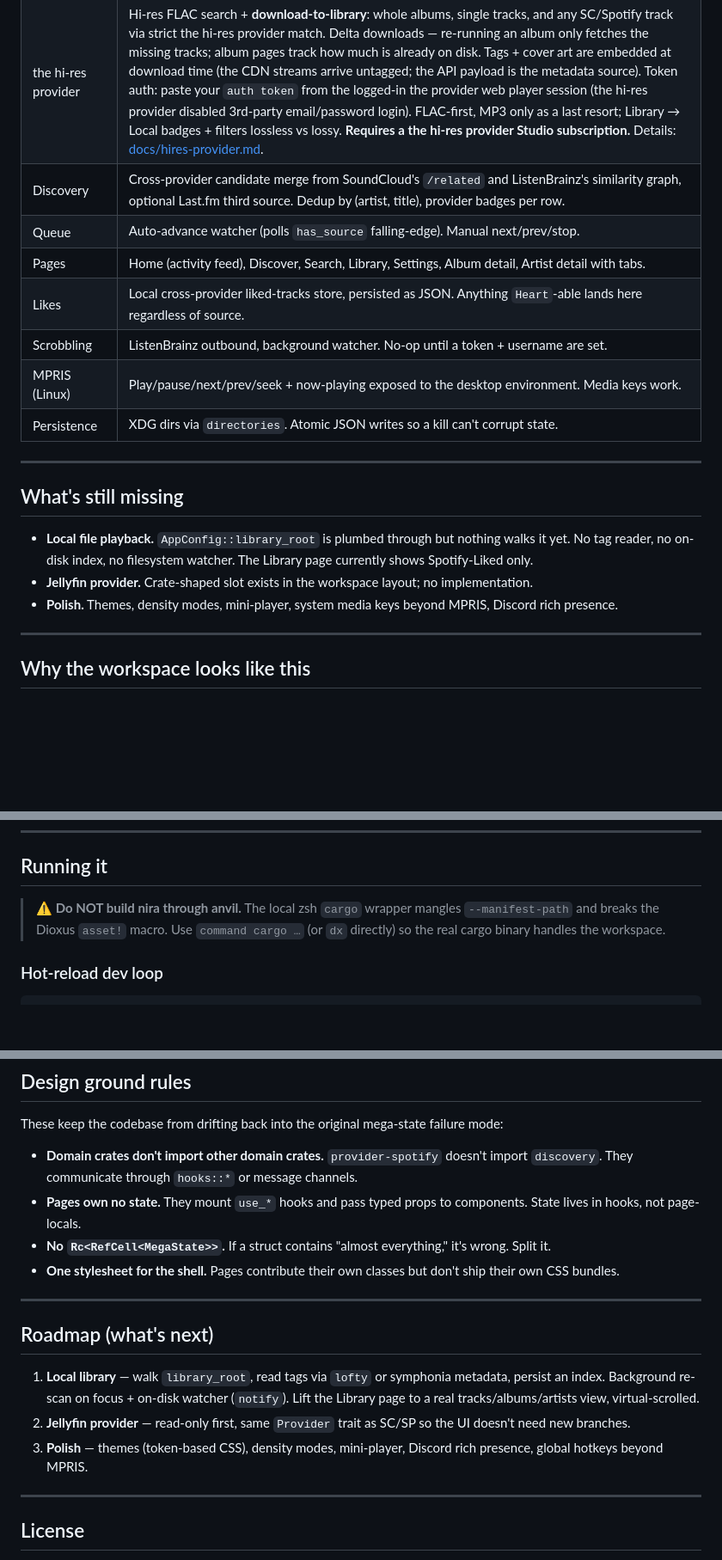
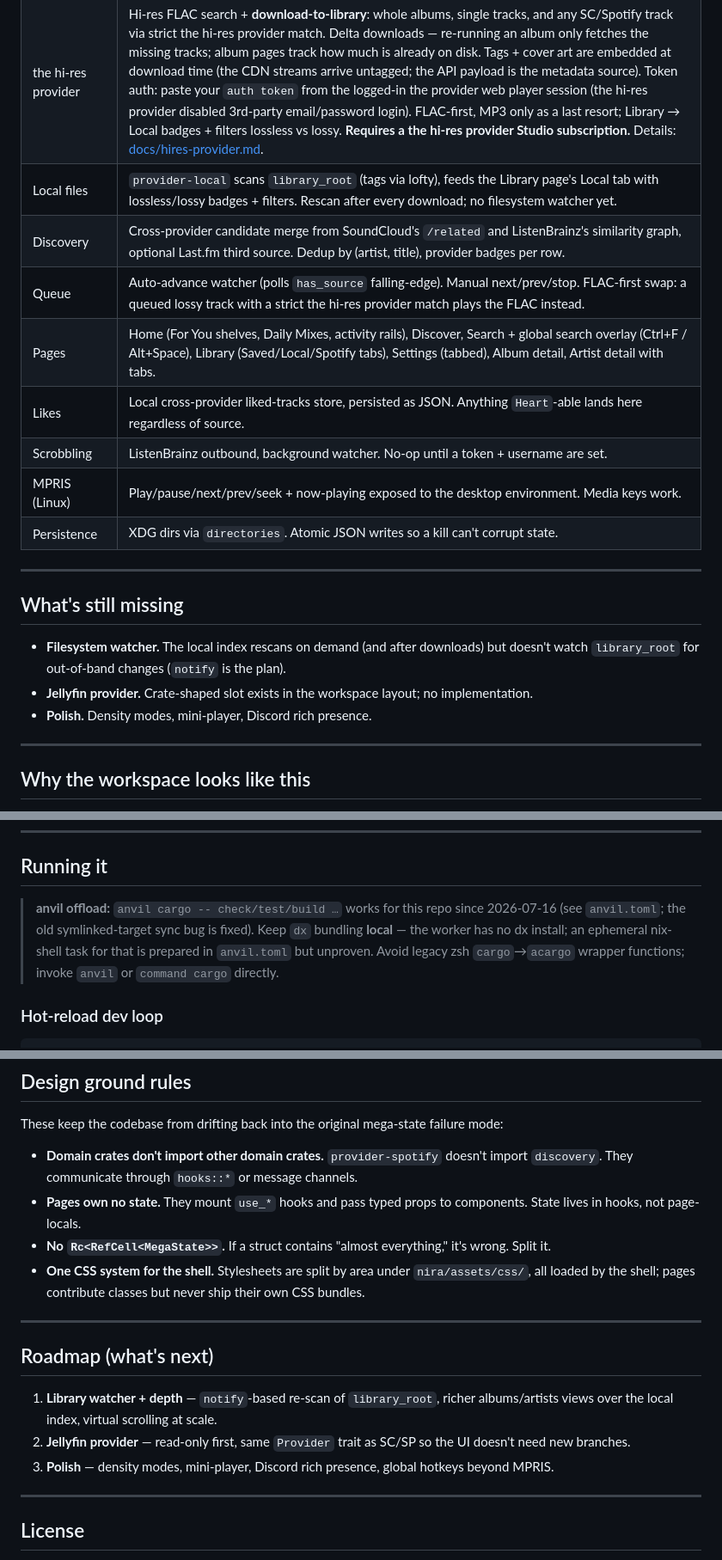
Before and after one commit to drvcvt/nira, a Markdown page: README.md, 3 parts joined by grey strips. Shown at 86% size. Rendered like a GitHub page; blank space fills up the shorter version.

Commit message:
Refresh README to current state

```diff
--- a/README.md
+++ b/README.md
@@ -39,9 +39,10 @@ picked.
 | SoundCloud        | Public `client_id` auto-detected from the web player. Search, track resolve, related-tracks feed. No login. |
 | Spotify           | OAuth PKCE (user brings their own Developer Client ID). Search, liked songs, artist/album detail. Playback via librespot — **requires Spotify Premium**. |
 | the hi-res provider             | Hi-res FLAC search + **download-to-library**: whole albums, single tracks, and any SC/Spotify track via strict the hi-res provider match. Delta downloads — re-running an album only fetches the missing tracks; album pages track how much is already on disk. Tags + cover art are embedded at download time (the CDN streams arrive untagged; the API payload is the metadata source). Token auth: paste your `auth token` from the logged-in the provider web player session (the hi-res provider disabled 3rd-party email/password login). FLAC-first, MP3 only as a last resort; Library → Local badges + filters lossless vs lossy. **Requires a the hi-res provider Studio subscription.** Details: [docs/hires-provider.md](docs/hires-provider.md). |
+| Local files       | `provider-local` scans `library_root` (tags via lofty), feeds the Library page's Local tab with lossless/lossy badges + filters. Rescan after every download; no filesystem watcher yet. |
 | Discovery         | Cross-provider candidate merge from SoundCloud's `/related` and ListenBrainz's similarity graph, optional Last.fm third source. Dedup by (artist, title), provider badges per row. |
-| Queue             | Auto-advance watcher (polls `has_source` falling-edge). Manual next/prev/stop. |
-| Pages             | Home (activity feed), Discover, Search, Library, Settings, Album detail, Artist detail with tabs. |
+| Queue             | Auto-advance watcher (polls `has_source` falling-edge). Manual next/prev/stop. FLAC-first swap: a queued lossy track with a strict the hi-res provider match plays the FLAC instead. |
+| Pages             | Home (For You shelves, Daily Mixes, activity rails), Discover, Search + global search overlay (Ctrl+F / Alt+Space), Library (Saved/Local/Spotify tabs), Settings (tabbed), Album detail, Artist detail with tabs. |
 | Likes             | Local cross-provider liked-tracks store, persisted as JSON. Anything `Heart`-able lands here regardless of source. |
 | Scrobbling        | ListenBrainz outbound, background watcher. No-op until a token + username are set. |
 | MPRIS (Linux)     | Play/pause/next/prev/seek + now-playing exposed to the desktop environment. Media keys work. |
@@ -51,14 +52,12 @@ picked.
 
 ## What's still missing
 
-- **Local file playback.** `AppConfig::library_root` is plumbed through
-  but nothing walks it yet. No tag reader, no on-disk index, no
-  filesystem watcher. The Library page currently shows Spotify-Liked
-  only.
+- **Filesystem watcher.** The local index rescans on demand (and after
+  downloads) but doesn't watch `library_root` for out-of-band changes
+  (`notify` is the plan).
 - **Jellyfin provider.** Crate-shaped slot exists in the workspace
   layout; no implementation.
-- **Polish.** Themes, density modes, mini-player, system media keys
-  beyond MPRIS, Discord rich presence.
+- **Polish.** Density modes, mini-player, Discord rich presence.
 
 ---
 
@@ -120,10 +121,12 @@ nira/
 
 ## Running it
 
-> **⚠ Do NOT build nira through anvil.** The local zsh `cargo` wrapper
-> mangles `--manifest-path` and breaks the Dioxus `asset!` macro. Use
-> `command cargo …` (or `dx` directly) so the real cargo binary
-> handles the workspace.
+> **anvil offload:** `anvil cargo -- check/test/build …` works for this
+> repo since 2026-07-16 (see `anvil.toml`; the old symlinked-target sync
+> bug is fixed). Keep `dx` bundling **local** — the worker has no dx
+> install; an ephemeral nix-shell task for that is prepared in
+> `anvil.toml` but unproven. Avoid legacy zsh `cargo`→`acargo` wrapper
+> functions; invoke `anvil` or `command cargo` directly.
 
 ### Hot-reload dev loop
 
@@ -197,21 +204,21 @@ mega-state failure mode:
   props to components. State lives in hooks, not page-locals.
 - **No `Rc<RefCell<MegaState>>`.** If a struct contains "almost
   everything," it's wrong. Split it.
-- **One stylesheet for the shell.** Pages contribute their own
-  classes but don't ship their own CSS bundles.
+- **One CSS system for the shell.** Stylesheets are split by area under
+  `nira/assets/css/`, all loaded by the shell; pages contribute classes
+  but never ship their own CSS bundles.
 
 ---
 
 ## Roadmap (what's next)
 
-1. **Local library** — walk `library_root`, read tags via `lofty` or
-   symphonia metadata, persist an index. Background re-scan on focus +
-   on-disk watcher (`notify`). Lift the Library page to a real
-   tracks/albums/artists view, virtual-scrolled.
+1. **Library watcher + depth** — `notify`-based re-scan of
+   `library_root`, richer albums/artists views over the local index,
+   virtual scrolling at scale.
 2. **Jellyfin provider** — read-only first, same `Provider` trait as
    SC/SP so the UI doesn't need new branches.
-3. **Polish** — themes (token-based CSS), density modes, mini-player,
-   Discord rich presence, global hotkeys beyond MPRIS.
+3. **Polish** — density modes, mini-player, Discord rich presence,
+   global hotkeys beyond MPRIS.
 
 ---
 
```
Also changed, not shown: other parts of README.md (+12 -6 lines), docs/handoffs/2026-07-16-review-fixes-anvil-offload.md (added, +166 -0 lines).
